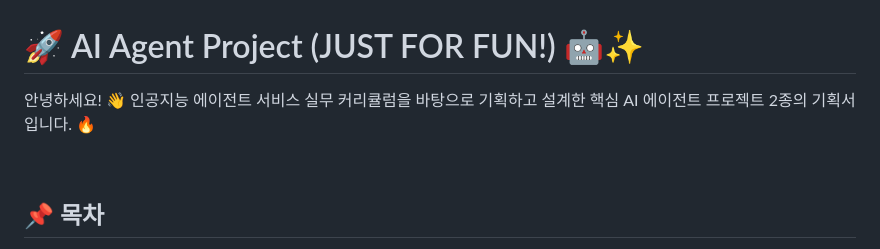
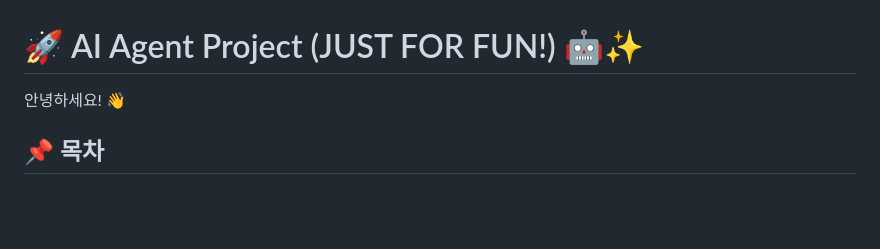
Before and after one commit to KRdahee/AIAgentProjectPortfolio01, a Markdown page: README.md, the part around the change. Rendered like a GitHub page; blank space fills up the shorter version.

```diff
--- a/README.md
+++ b/README.md
@@ -1,7 +1,6 @@
 # 🚀 AI Agent Project (JUST FOR FUN!) 🤖✨
 
-안녕하세요! 👋 인공지능 에이전트 서비스 실무 커리큘럼을 바탕으로 기획하고 설계한 핵심 AI 에이전트 프로젝트 2종의 기획서입니다. 🔥
-
+안녕하세요! 👋
 <br>
 
 ## 📌 목차
```
